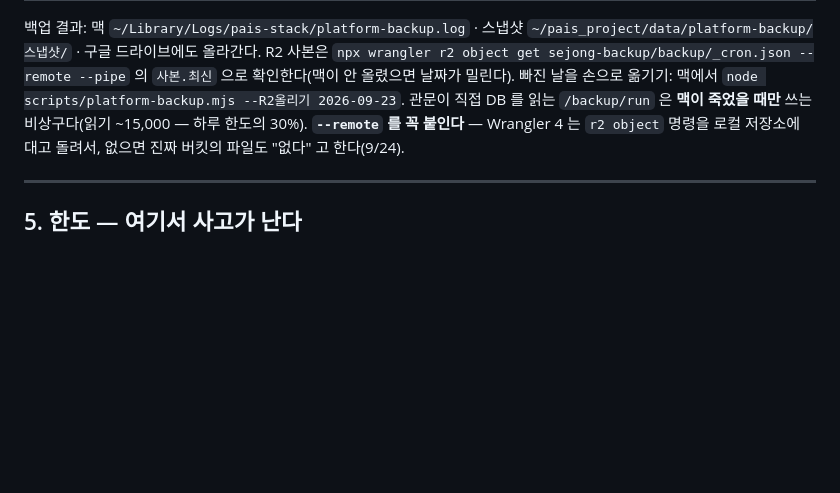
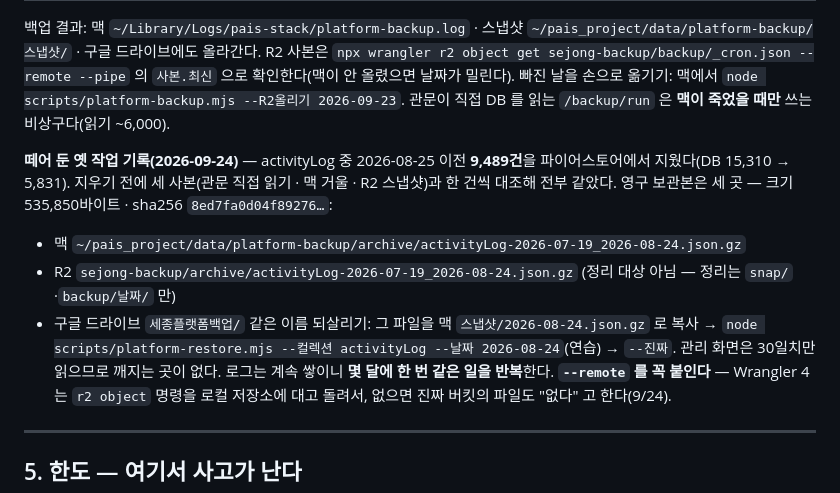
Before and after one commit to sejong-21c/sejong-platform-v2, a Markdown page: 운영-인수인계.md, the part around the change. Drawn GitHub-style; blank space fills up the shorter version.

Commit message:
docs(인수인계): 옛 작업 기록 9,489건을 떼어 냈다 — 보관본 세 곳과 되살리는 법
activityLog 중 2026-08-25 이전 것(9,489건, DB 의 62%)을 파이어스토어에서 지웠다(부장님 승인 9/24).
지우기 전 대조: 관문 직접 읽기 · 맥 거울 · R2 스냅샷 세 사본에 후보 전부가 있고 필드가 전부 같았다.
영구 보관본은 맥 · R2 archive/ · 드라이브(sha256 8ed7fa0d…). DB 15,310 → 5,831 — 통째로 읽는 모든 작업이 2.6배 가벼워졌다.

Co-Authored-By: Claude Opus 5.5 <noreply@anthropic.com>

```diff
--- a/운영-인수인계.md
+++ b/운영-인수인계.md
@@ -91,7 +91,15 @@ ssh mini "zsh ~/pais_project/scripts/mini-revive.sh"
 스냅샷 `~/pais_project/data/platform-backup/스냅샷/` · 구글 드라이브에도 올라간다.
 R2 사본은 `npx wrangler r2 object get sejong-backup/backup/_cron.json --remote --pipe` 의 `사본.최신` 으로 확인한다(맥이 안 올렸으면 날짜가 밀린다).
 빠진 날을 손으로 옮기기: 맥에서 `node scripts/platform-backup.mjs --R2올리기 2026-09-23`.
-관문이 직접 DB 를 읽는 `/backup/run` 은 **맥이 죽었을 때만** 쓰는 비상구다(읽기 ~15,000 — 하루 한도의 30%).
+관문이 직접 DB 를 읽는 `/backup/run` 은 **맥이 죽었을 때만** 쓰는 비상구다(읽기 ~6,000).
+
+**떼어 둔 옛 작업 기록(2026-09-24)** — activityLog 중 2026-08-25 이전 **9,489건**을 파이어스토어에서 지웠다(DB 15,310 → 5,831).
+지우기 전에 세 사본(관문 직접 읽기 · 맥 거울 · R2 스냅샷)과 한 건씩 대조해 전부 같았다. 영구 보관본은 세 곳 — 크기 535,850바이트 · sha256 `8ed7fa0d04f89276…`:
+- 맥 `~/pais_project/data/platform-backup/archive/activityLog-2026-07-19_2026-08-24.json.gz`
+- R2 `sejong-backup/archive/activityLog-2026-07-19_2026-08-24.json.gz` (정리 대상 아님 — 정리는 `snap/`·`backup/날짜/` 만)
+- 구글 드라이브 `세종플랫폼백업/` 같은 이름
+되살리기: 그 파일을 맥 `스냅샷/2026-08-24.json.gz` 로 복사 → `node scripts/platform-restore.mjs --컬렉션 activityLog --날짜 2026-08-24`(연습) → `--진짜`.
+관리 화면은 30일치만 읽으므로 깨지는 곳이 없다. 로그는 계속 쌓이니 **몇 달에 한 번 같은 일을 반복**한다.
 **`--remote` 를 꼭 붙인다** — Wrangler 4 는 `r2 object` 명령을 로컬 저장소에 대고 돌려서, 없으면 진짜 버킷의 파일도 "없다" 고 한다(9/24).
 
 ---
```
